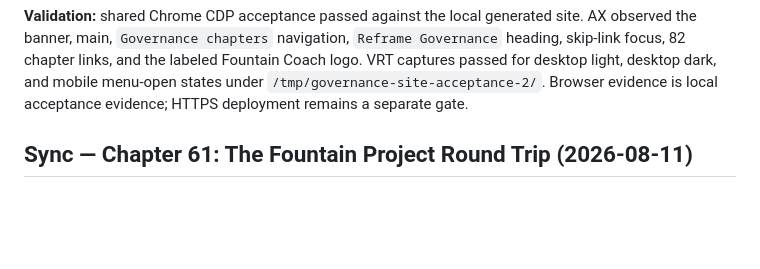
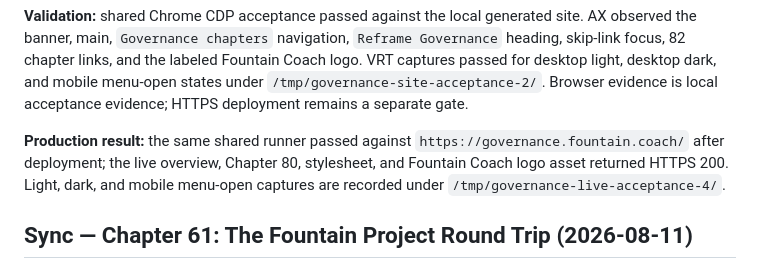
Before and after one commit to Fountain-Coach/Reframe-Refactoring, a Markdown page: PLANS.md, the part around the change. GitHub-like rendering; blank space fills up the shorter version.

Commit message:
Record live governance theme acceptance

```diff
--- a/PLANS.md
+++ b/PLANS.md
@@ -264,6 +264,10 @@ available in this session.
 Fountain Coach logo. VRT captures passed for desktop light, desktop dark, and mobile menu-open states under
 `/tmp/governance-site-acceptance-2/`. Browser evidence is local acceptance evidence; HTTPS deployment remains a
 separate gate.
+
+**Production result:** the same shared runner passed against `https://governance.fountain.coach/` after deployment;
+the live overview, Chapter 80, stylesheet, and Fountain Coach logo asset returned HTTPS 200. Light, dark, and mobile
+menu-open captures are recorded under `/tmp/governance-live-acceptance-4/`.
 
 ## Sync — Chapter 61: The Fountain Project Round Trip (2026-08-11)
 
```
